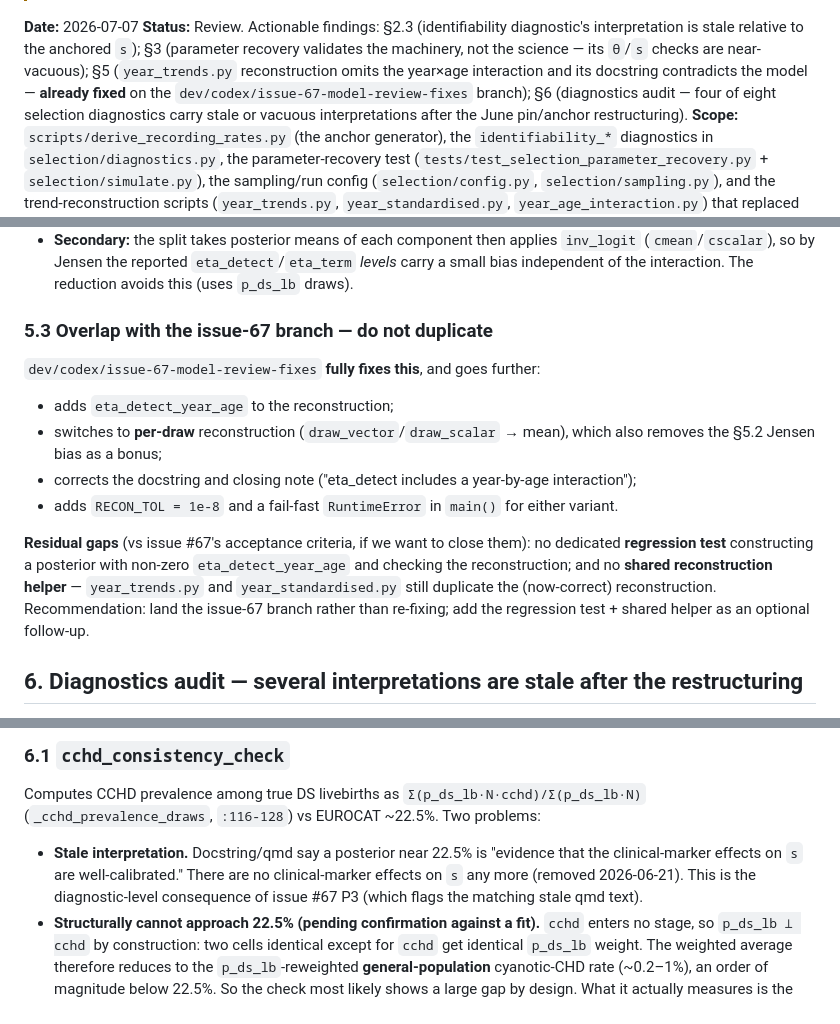
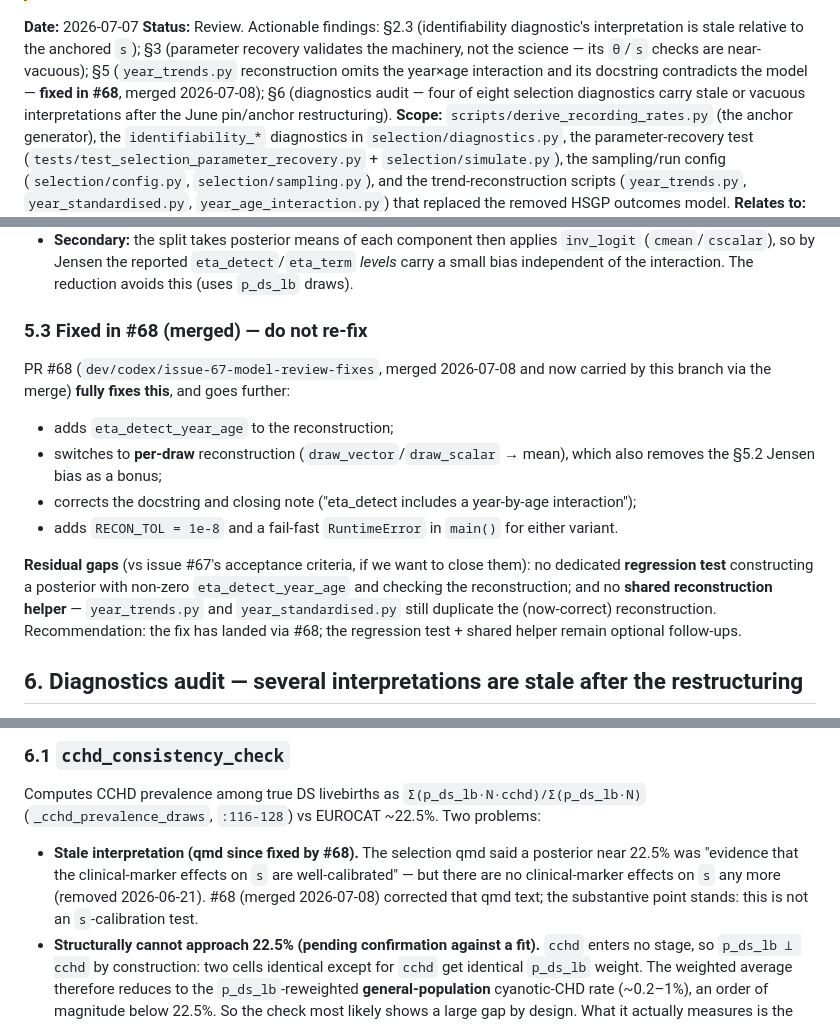
Before and after one commit to dspopulations/us-birth-certificates, a Markdown page: notes/20260707-s-anchor-and-identifiability-diagnostic.md, 3 parts joined by grey strips. GitHub-like rendering.

Commit message:
Update notes: issue-67 work merged as #68 (post-merge accuracy)
After merging main (which brought in #68, the issue-67 fixes), correct the
notes' merge-status language: the year_trends.py reconstruction fix and the
selection-qmd CCHD/Morris text are now merged via #68 (2026-07-08), not
pending on a branch. The residual gaps (regression test, shared helper) and
the structural CCHD point (§6.1) are unchanged.

Co-Authored-By: Claude Fable 5 <noreply@anthropic.com>

```diff
--- a/notes/20260707-s-anchor-and-identifiability-diagnostic.md
+++ b/notes/20260707-s-anchor-and-identifiability-diagnostic.md
@@ -12,7 +12,7 @@
 interpretation is stale relative to the anchored `s`); §3 (parameter recovery validates
 the machinery, not the science — its `θ`/`s` checks are near-vacuous); §5 (`year_trends.py`
 reconstruction omits the year×age interaction and its docstring contradicts the model —
-**already fixed** on the `dev/codex/issue-67-model-review-fixes` branch); §6 (diagnostics
+**fixed in #68**, merged 2026-07-08); §6 (diagnostics
 audit — four of eight selection diagnostics carry stale or vacuous interpretations after the
 June pin/anchor restructuring).
 **Scope:** `scripts/derive_recording_rates.py` (the anchor generator), the
@@ -256,9 +256,10 @@ reads `eta_detect_year_age`, `:67-69`). Classic staleness after the interaction
   (`cmean`/`cscalar`), so by Jensen the reported `eta_detect`/`eta_term` *levels* carry a
   small bias independent of the interaction. The reduction avoids this (uses `p_ds_lb` draws).
 
-### 5.3 Overlap with the issue-67 branch — do not duplicate
+### 5.3 Fixed in #68 (merged) — do not re-fix
 
-`dev/codex/issue-67-model-review-fixes` **fully fixes this**, and goes further:
+PR #68 (`dev/codex/issue-67-model-review-fixes`, merged 2026-07-08 and now carried by this
+branch via the merge) **fully fixes this**, and goes further:
 - adds `eta_detect_year_age` to the reconstruction;
 - switches to **per-draw** reconstruction (`draw_vector`/`draw_scalar` → mean), which also
   removes the §5.2 Jensen bias as a bonus;
@@ -269,8 +270,7 @@ reads `eta_detect_year_age`, `:67-69`). Classic staleness after the interaction
 dedicated **regression test** constructing a posterior with non-zero `eta_detect_year_age`
 and checking the reconstruction; and no **shared reconstruction helper** — `year_trends.py`
 and `year_standardised.py` still duplicate the (now-correct) reconstruction. Recommendation:
-land the issue-67 branch rather than re-fixing; add the regression test + shared helper as an
-optional follow-up.
+the fix has landed via #68; the regression test + shared helper remain optional follow-ups.
 
 ## 6. Diagnostics audit — several interpretations are stale after the restructuring
 
@@ -294,10 +294,10 @@ model and have not been re-reasoned since. The code runs; the *interpretations*
 Computes CCHD prevalence among true DS livebirths as `Σ(p_ds_lb·N·cchd)/Σ(p_ds_lb·N)`
 (`_cchd_prevalence_draws`, `:116-128`) vs EUROCAT ~22.5%. Two problems:
 
-- **Stale interpretation.** Docstring/qmd say a posterior near 22.5% is "evidence that the
-  clinical-marker effects on `s` are well-calibrated." There are no clinical-marker effects
-  on `s` any more (removed 2026-06-21). This is the diagnostic-level consequence of issue #67
-  P3 (which flags the matching stale qmd text).
+- **Stale interpretation (qmd since fixed by #68).** The selection qmd said a posterior near
+  22.5% was "evidence that the clinical-marker effects on `s` are well-calibrated" — but there
+  are no clinical-marker effects on `s` any more (removed 2026-06-21). #68 (merged 2026-07-08)
+  corrected that qmd text; the substantive point stands: this is not an `s`-calibration test.
 - **Structurally cannot approach 22.5% (pending confirmation against a fit).** `cchd` enters
   no stage, so `p_ds_lb ⊥ cchd` by construction: two cells identical except for `cchd` get
   identical `p_ds_lb` weight. The weighted average therefore reduces to the
```
Also changed, not shown: other parts of notes/20260707-s-anchor-and-identifiability-diagnostic.md (+1 -1 lines), notes/20260707-modelling-review-and-writeup-options.md (+3 -3 lines).
